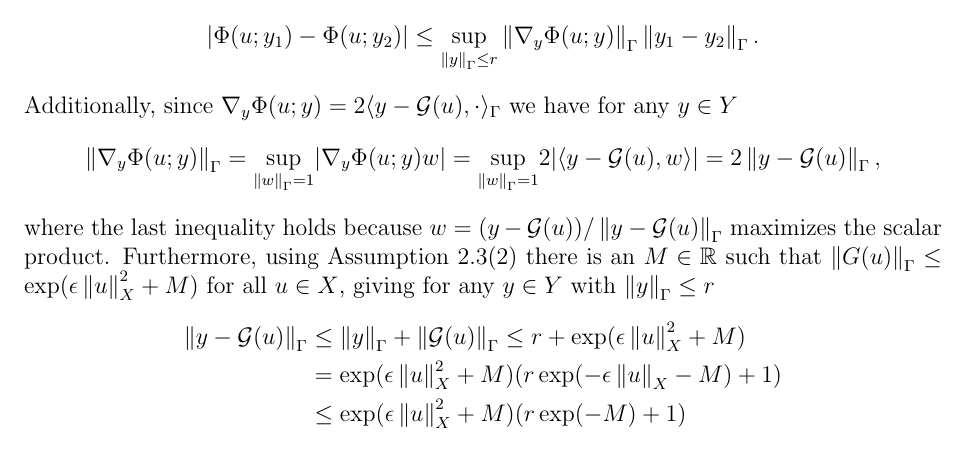
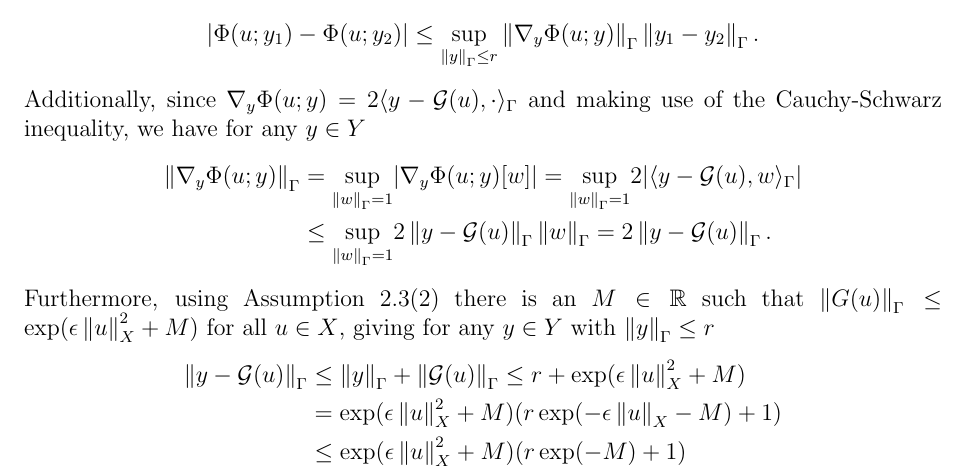
Before and after one commit to matthieubulte/smc, a LaTeX thesis (thesis/Thesis.tex, which reads thesis/BayesianInverseProblem.tex): part of page 14 of 40, cut so that both start at the same text. The pictures show the PDF file thesis/Thesis.pdf that the author committed with the source.

Commit message:
fix wrong scalar product and small change in proof

```diff
--- a/thesis/BayesianInverseProblem.tex
+++ b/thesis/BayesianInverseProblem.tex
@@ -229,14 +229,14 @@ We can naturally use these assumptions on the forward response operator $\G$ to
     |\Phi(u; y_1) - \Phi(u; y_2)|
     \le \underset{\norm{y}_\Gamma \le r}{\sup}\norm{\nabla_y \Phi(u; y)}_\Gamma\norm{y_1 - y_2}_\Gamma.
   \end{equation*}
-  Additionally, since $\nabla_y \Phi(u; y) = 2\langle y - \G(u), \cdot\rangle_\Gamma$ we have for any $y \in Y$
-  \begin{equation*}
+  Additionally, since $\nabla_y \Phi(u; y) = 2\langle y - \G(u), \cdot\rangle_\Gamma$ and making use of the Cauchy-Schwarz inequality, we have for any $y \in Y$
+  \begin{align*}
     \norm{\nabla_y \Phi(u; y)}_\Gamma
-    = \underset{\norm{w}_\Gamma = 1}{\sup} |\nabla_y \Phi(u; y)w|
-      = \underset{\norm{w}_\Gamma = 1}{\sup} 2|\langle y - \G(u), w\rangle|
-      = 2\norm{y - \G(u)}_\Gamma,
-  \end{equation*}
-  where the last inequality holds because $w = (y - \G(u)) / \norm{y - \G(u)}_\Gamma$ maximizes the scalar product. Furthermore, using Assumption \ref{assumption-fw}(2) there is an $M \in \mathbb{R}$ such that $\norm{G(u)}_\Gamma \le \exp(\epsilon \norm{u}_X^2 + M)$ for all $u \in X$, giving for any $y \in Y$ with $\norm{y}_\Gamma \le r$
+    &= \underset{\norm{w}_\Gamma = 1}{\sup} |\nabla_y \Phi(u; y)[w]|
+    = \underset{\norm{w}_\Gamma = 1}{\sup} 2|\langle y - \G(u), w\rangle_\Gamma|
+    \\ &\le \underset{\norm{w}_\Gamma = 1}{\sup}2\norm{y - \G(u)}_\Gamma\norm{w}_\Gamma = 2\norm{y - \G(u)}_\Gamma.
+  \end{align*}
+  Furthermore, using Assumption \ref{assumption-fw}(2) there is an $M \in \mathbb{R}$ such that $\norm{G(u)}_\Gamma \le \exp(\epsilon \norm{u}_X^2 + M)$ for all $u \in X$, giving for any $y \in Y$ with $\norm{y}_\Gamma \le r$
   \begin{align*}
     \norm{y - \G(u)}_\Gamma
     &\le \norm{y}_\Gamma + \norm{\G(u)}_\Gamma
```
Also changed, not shown: thesis/Thesis.pdf.
